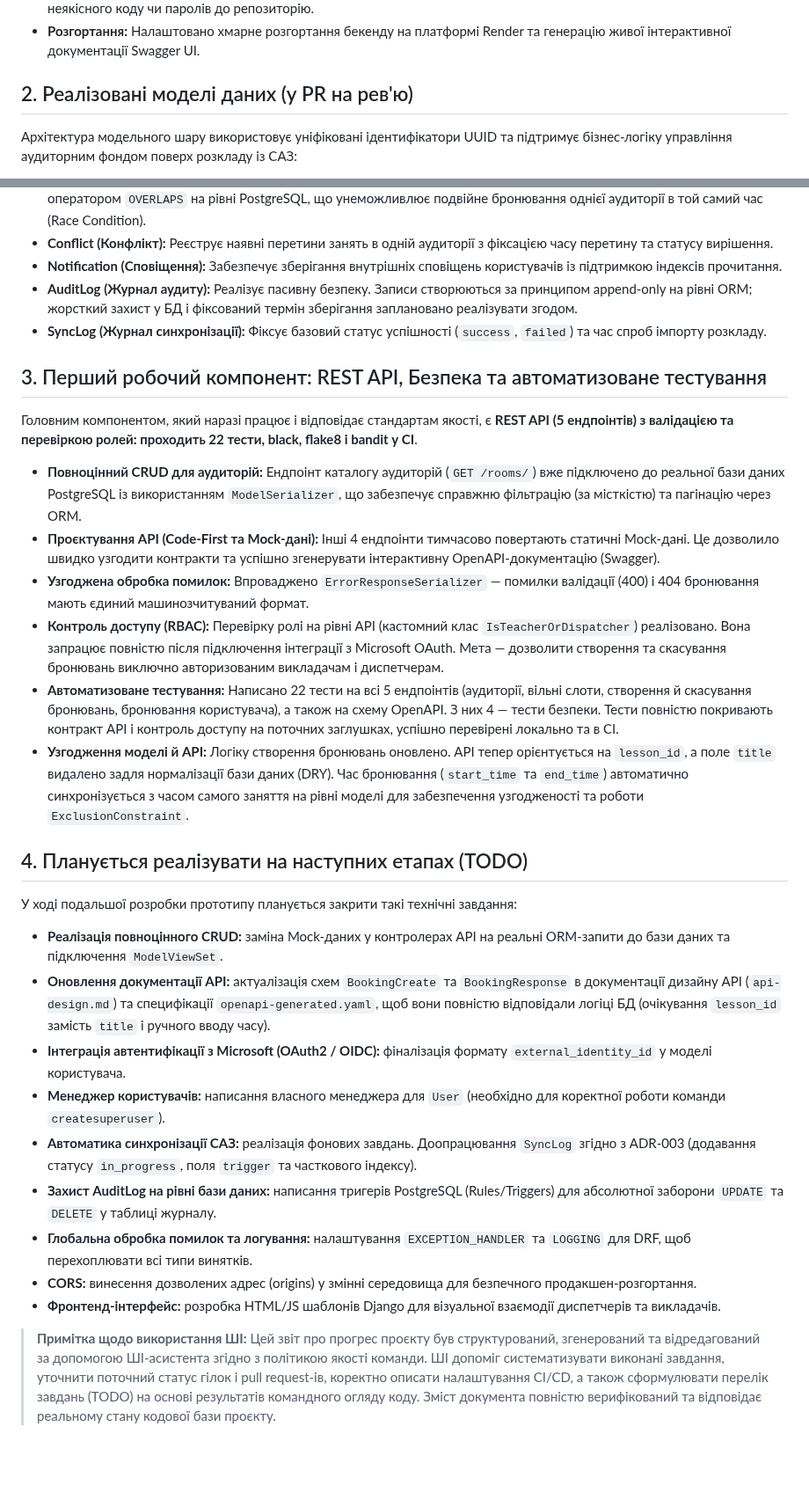
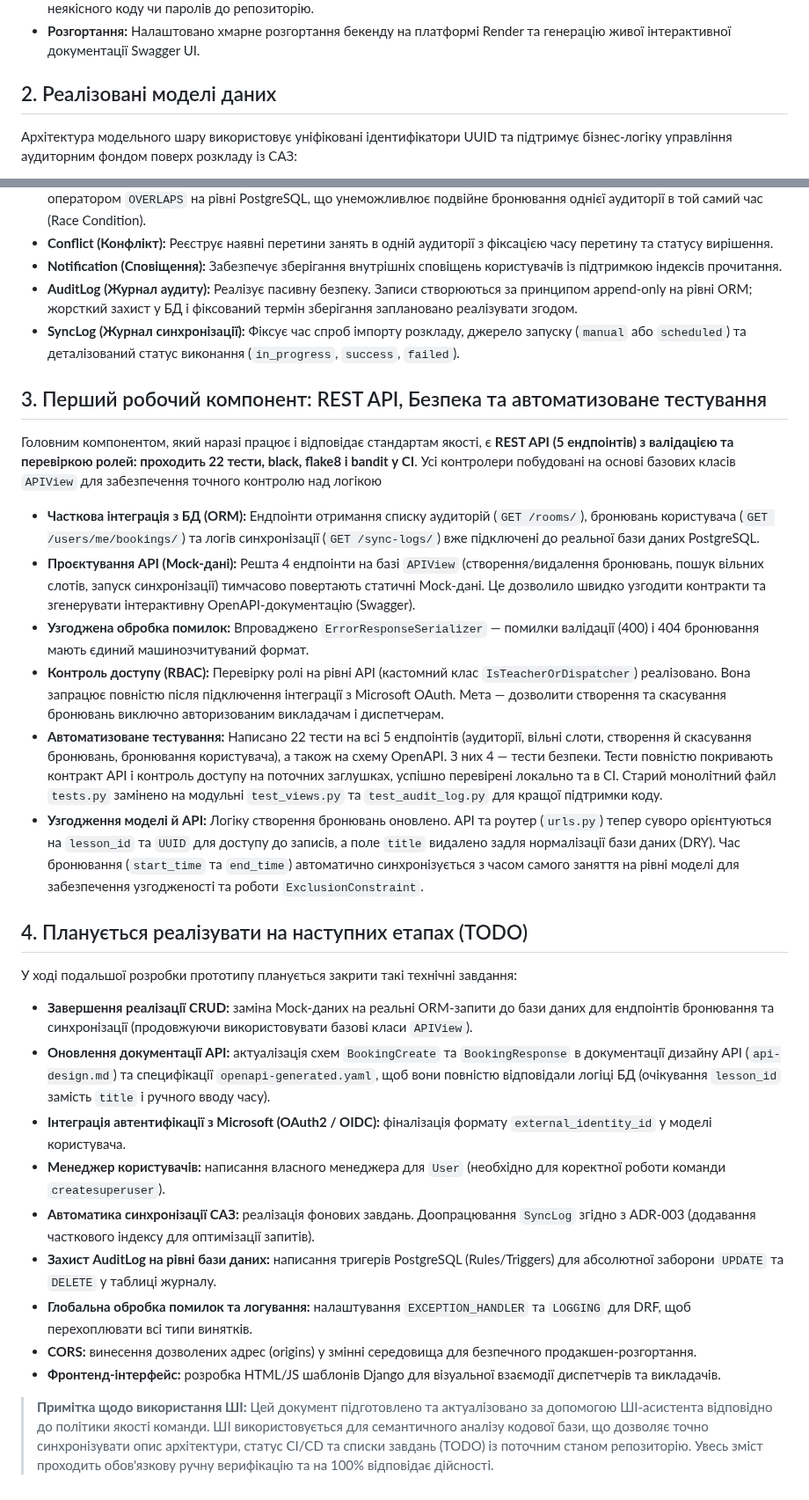
Before and after one commit to ukma-fin-ssdm-2026/unispace, a Markdown page: docs/code-quality/progress.md, 2 parts joined by grey strips. Shown at 88% size. Rendered like a GitHub page; blank space fills up the shorter version.

Commit message:
docs: update AI usage note and sync progress.md

```diff
--- a/docs/code-quality/progress.md
+++ b/docs/code-quality/progress.md
@@ -13,7 +13,7 @@
 * **Локальні перевірки:** Інтегровано pre-commit хуки (зокрема сканер секретів `gitleaks`) для запобігання потраплянню неякісного коду чи паролів до репозиторію.
 * **Розгортання:** Налаштовано хмарне розгортання бекенду на платформі Render та генерацію живої інтерактивної документації Swagger UI.
 
-## 2. Реалізовані моделі даних (у PR на рев'ю)
+## 2. Реалізовані моделі даних
 Архітектура модельного шару використовує уніфіковані ідентифікатори UUID та підтримує бізнес-логіку управління аудиторним фондом поверх розкладу із САЗ:
 
 * **User (Користувач):** Авторизація на основі електронної пошти замість стандартного юзернейму. Підтримка ролей (`student`, `teacher`, `dispatcher`) та зв'язок з академічною групою.
@@ -24,29 +24,29 @@
 * **Conflict (Конфлікт):** Реєструє наявні перетини занять в одній аудиторії з фіксацією часу перетину та статусу вирішення.
 * **Notification (Сповіщення):** Забезпечує зберігання внутрішніх сповіщень користувачів із підтримкою індексів прочитання.
 * **AuditLog (Журнал аудиту):** Реалізує пасивну безпеку. Записи створюються за принципом append-only на рівні ORM; жорсткий захист у БД і фіксований термін зберігання заплановано реалізувати згодом.
-* **SyncLog (Журнал синхронізації):** Фіксує базовий статус успішності (`success`, `failed`) та час спроб імпорту розкладу.
+* **SyncLog (Журнал синхронізації):** Фіксує час спроб імпорту розкладу, джерело запуску (`manual` або `scheduled`) та деталізований статус виконання (`in_progress`, `success`, `failed`).
 
 ## 3. Перший робочий компонент: REST API, Безпека та автоматизоване тестування
-Головним компонентом, який наразі працює і відповідає стандартам якості, є **REST API (5 ендпоінтів) з валідацією та перевіркою ролей: проходить 22 тести, black, flake8 і bandit у CI**.
+Головним компонентом, який наразі працює і відповідає стандартам якості, є **REST API (5 ендпоінтів) з валідацією та перевіркою ролей: проходить 22 тести, black, flake8 і bandit у CI**. Усі контролери побудовані на основі базових класів `APIView` для забезпечення точного контролю над логікою
 
-* **Повноцінний CRUD для аудиторій:** Ендпоінт каталогу аудиторій (`GET /rooms/`) вже підключено до реальної бази даних PostgreSQL із використанням `ModelSerializer`, що забезпечує справжню фільтрацію (за місткістю) та пагінацію через ORM.
-* **Проєктування API (Code-First та Mock-дані):** Інші 4 ендпоінти тимчасово повертають статичні Mock-дані. Це дозволило швидко узгодити контракти та успішно згенерувати інтерактивну OpenAPI-документацію (Swagger).
+* **Часткова інтеграція з БД (ORM):** Ендпоінти отримання списку аудиторій (`GET /rooms/`), бронювань користувача (`GET /users/me/bookings/`) та логів синхронізації (`GET /sync-logs/`) вже підключені до реальної бази даних PostgreSQL.
+* **Проєктування API (Mock-дані):** Решта 4 ендпоінти на базі `APIView` (створення/видалення бронювань, пошук вільних слотів, запуск синхронізації) тимчасово повертають статичні Mock-дані. Це дозволило швидко узгодити контракти та згенерувати інтерактивну OpenAPI-документацію (Swagger).
 * **Узгоджена обробка помилок:** Впроваджено `ErrorResponseSerializer` — помилки валідації (400) і 404 бронювання мають єдиний машинозчитуваний формат.
 * **Контроль доступу (RBAC):** Перевірку ролі на рівні API (кастомний клас `IsTeacherOrDispatcher`) реалізовано. Вона запрацює повністю після підключення інтеграції з Microsoft OAuth. Мета — дозволити створення та скасування бронювань виключно авторизованим викладачам і диспетчерам.
-* **Автоматизоване тестування:** Написано 22 тести на всі 5 ендпоінтів (аудиторії, вільні слоти, створення й скасування бронювань, бронювання користувача), а також на схему OpenAPI. З них 4 — тести безпеки. Тести повністю покривають контракт API і контроль доступу на поточних заглушках, успішно перевірені локально та в CI.
-* **Узгодження моделі й API:** Логіку створення бронювань оновлено. API тепер орієнтується на `lesson_id`, а поле `title` видалено задля нормалізації бази даних (DRY). Час бронювання (`start_time` та `end_time`) автоматично синхронізується з часом самого заняття на рівні моделі для забезпечення узгодженості та роботи `ExclusionConstraint`.
+* **Автоматизоване тестування:** Написано 22 тести на всі 5 ендпоінтів (аудиторії, вільні слоти, створення й скасування бронювань, бронювання користувача), а також на схему OpenAPI. З них 4 — тести безпеки. Тести повністю покривають контракт API і контроль доступу на поточних заглушках, успішно перевірені локально та в CI. Старий монолітний файл `tests.py` замінено на модульні `test_views.py` та `test_audit_log.py` для кращої підтримки коду.
+* **Узгодження моделі й API:** Логіку створення бронювань оновлено. API та роутер (`urls.py`) тепер суворо орієнтуються на `lesson_id` та `UUID` для доступу до записів, а поле `title` видалено задля нормалізації бази даних (DRY). Час бронювання (`start_time` та `end_time`) автоматично синхронізується з часом самого заняття на рівні моделі для забезпечення узгодженості та роботи `ExclusionConstraint`.
 
 ## 4. Планується реалізувати на наступних етапах (TODO)
 У ході подальшої розробки прототипу планується закрити такі технічні завдання:
 
-* **Реалізація повноцінного CRUD:** заміна Mock-даних у контролерах API на реальні ORM-запити до бази даних та підключення `ModelViewSet`.
+* **Завершення реалізації CRUD:** заміна Mock-даних на реальні ORM-запити до бази даних для ендпоінтів бронювання та синхронізації (продовжуючи використовувати базові класи `APIView`).
 * **Оновлення документації API:** актуалізація схем `BookingCreate` та `BookingResponse` в документації дизайну API (`api-design.md`) та специфікації `openapi-generated.yaml`, щоб вони повністю відповідали логіці БД (очікування `lesson_id` замість `title` і ручного вводу часу).
 * **Інтеграція автентифікації з Microsoft (OAuth2 / OIDC):** фіналізація формату `external_identity_id` у моделі користувача.
 * **Менеджер користувачів:** написання власного менеджера для `User` (необхідно для коректної роботи команди `createsuperuser`).
-* **Автоматика синхронізації САЗ:** реалізація фонових завдань. Доопрацювання `SyncLog` згідно з ADR-003 (додавання статусу `in_progress`, поля `trigger` та часткового індексу).
+* **Автоматика синхронізації САЗ:** реалізація фонових завдань. Доопрацювання `SyncLog` згідно з ADR-003 (додавання часткового індексу для оптимізації запитів).
 * **Захист AuditLog на рівні бази даних:** написання тригерів PostgreSQL (Rules/Triggers) для абсолютної заборони `UPDATE` та `DELETE` у таблиці журналу.
 * **Глобальна обробка помилок та логування:** налаштування `EXCEPTION_HANDLER` та `LOGGING` для DRF, щоб перехоплювати всі типи винятків.
 * **CORS:** винесення дозволених адрес (origins) у змінні середовища для безпечного продакшен-розгортання.
 * **Фронтенд-інтерфейс:** розробка HTML/JS шаблонів Django для візуальної взаємодії диспетчерів та викладачів.
 
-> **Примітка щодо використання ШІ:** Цей звіт про прогрес проєкту був структурований, згенерований та відредагований за допомогою ШІ-асистента згідно з політикою якості команди. ШІ допоміг систематизувати виконані завдання, уточнити поточний статус гілок і pull request-ів, коректно описати налаштування CI/CD, а також сформулювати перелік завдань (TODO) на основі результатів командного огляду коду. Зміст документа повністю верифікований та відповідає реальному стану кодової бази проєкту.
+> **Примітка щодо використання ШІ:** Цей документ підготовлено та актуалізовано за допомогою ШІ-асистента відповідно до політики якості команди. ШІ використовується для семантичного аналізу кодової бази, що дозволяє точно синхронізувати опис архітектури, статус CI/CD та списки завдань (TODO) із поточним станом репозиторію. Увесь зміст проходить обов'язкову ручну верифікацію та на 100% відповідає дійсності.
```
